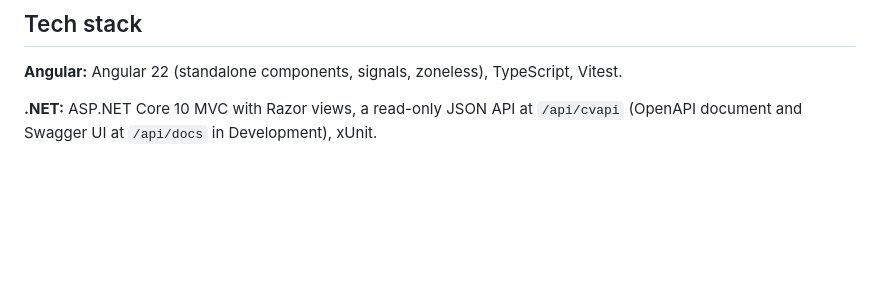
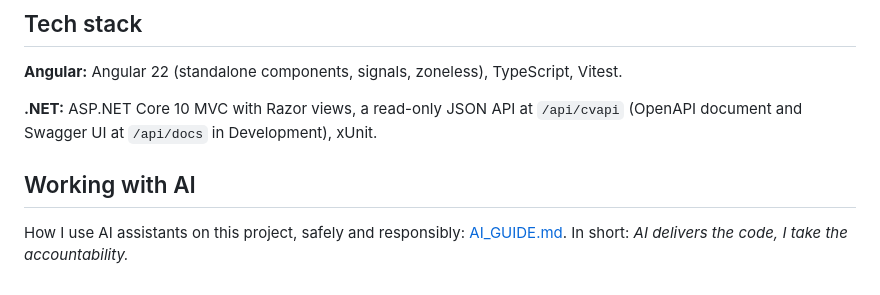
Before and after one commit to EdonBytyqi/cv-website, a Markdown page: README.md, the part around the change. GitHub-like rendering; blank space fills up the shorter version.

```diff
--- a/README.md
+++ b/README.md
@@ -114,3 +114,8 @@ Vitest.
 **.NET:** ASP.NET Core 10 MVC with Razor views, a read-only JSON API at
 `/api/cvapi` (OpenAPI document and Swagger UI at `/api/docs` in
 Development), xUnit.
+
+## Working with AI
+
+How I use AI assistants on this project, safely and responsibly: [AI_GUIDE.md](AI_GUIDE.md).
+In short: *AI delivers the code, I take the accountability.*
```
Also changed, not shown: AI_GUIDE.md (added, +180 -0 lines).
